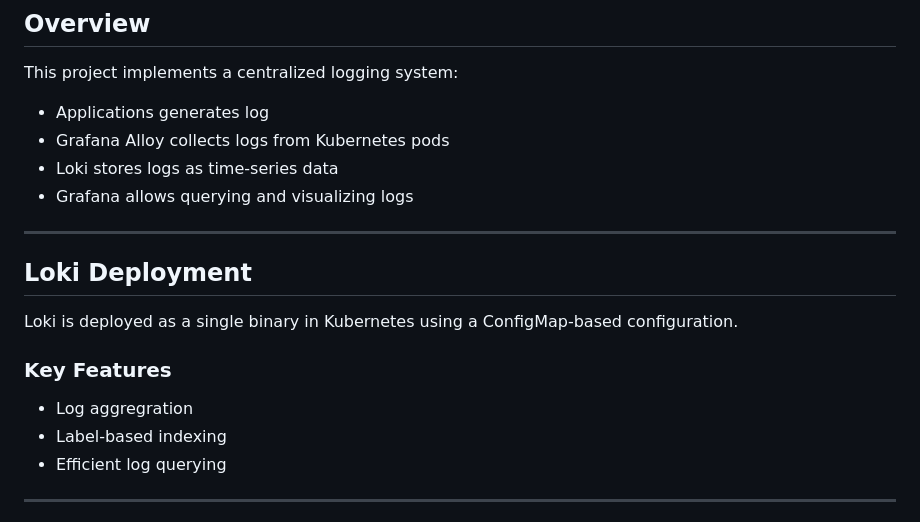
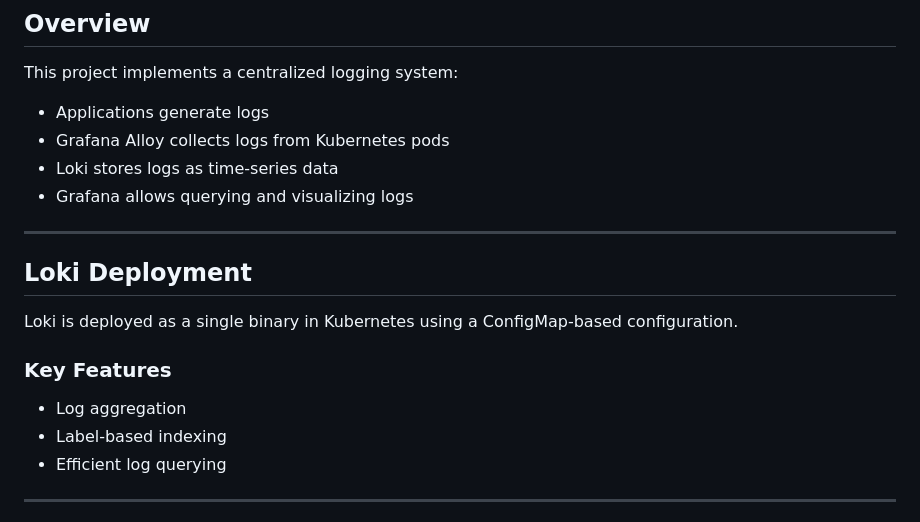
Before and after one commit to A-Raheman/devops-portfolio, a Markdown page: projects/15-logging-loki/README.md, the part around the change. Drawn GitHub-style.

```diff
--- a/projects/15-logging-loki/README.md
+++ b/projects/15-logging-loki/README.md
@@ -45,7 +45,7 @@ Kubernetes Pods -> Grafana Alloy -> Loki -> Grafana Explore
 
 ## Overview
 This project implements a centralized logging system:
-- Applications generates log
+- Applications generate logs
 - Grafana Alloy collects logs from Kubernetes pods
 - Loki stores logs as time-series data
 - Grafana allows querying and visualizing logs
@@ -56,7 +56,7 @@ This project implements a centralized logging system:
 Loki is deployed as a single binary in Kubernetes using a ConfigMap-based configuration.
 
 ### Key Features
-- Log aggregration
+- Log aggregation
 - Label-based indexing
 - Efficient log querying
 
```
Also changed, not shown: projects/14-grafana-dashboard/README.md (+1 -1 lines), projects/16-k8s-cicd-production/README.md (+4 -4 lines).
